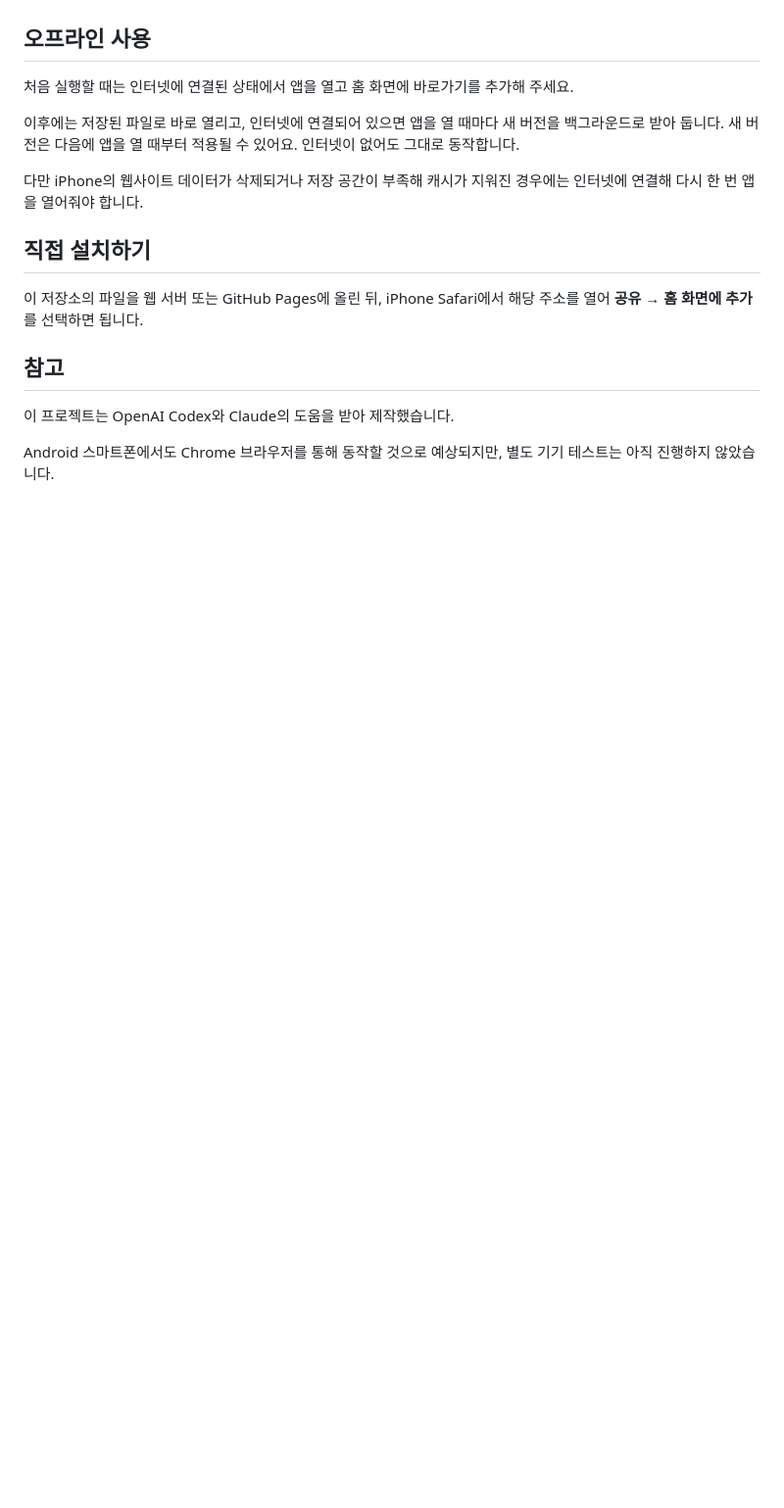
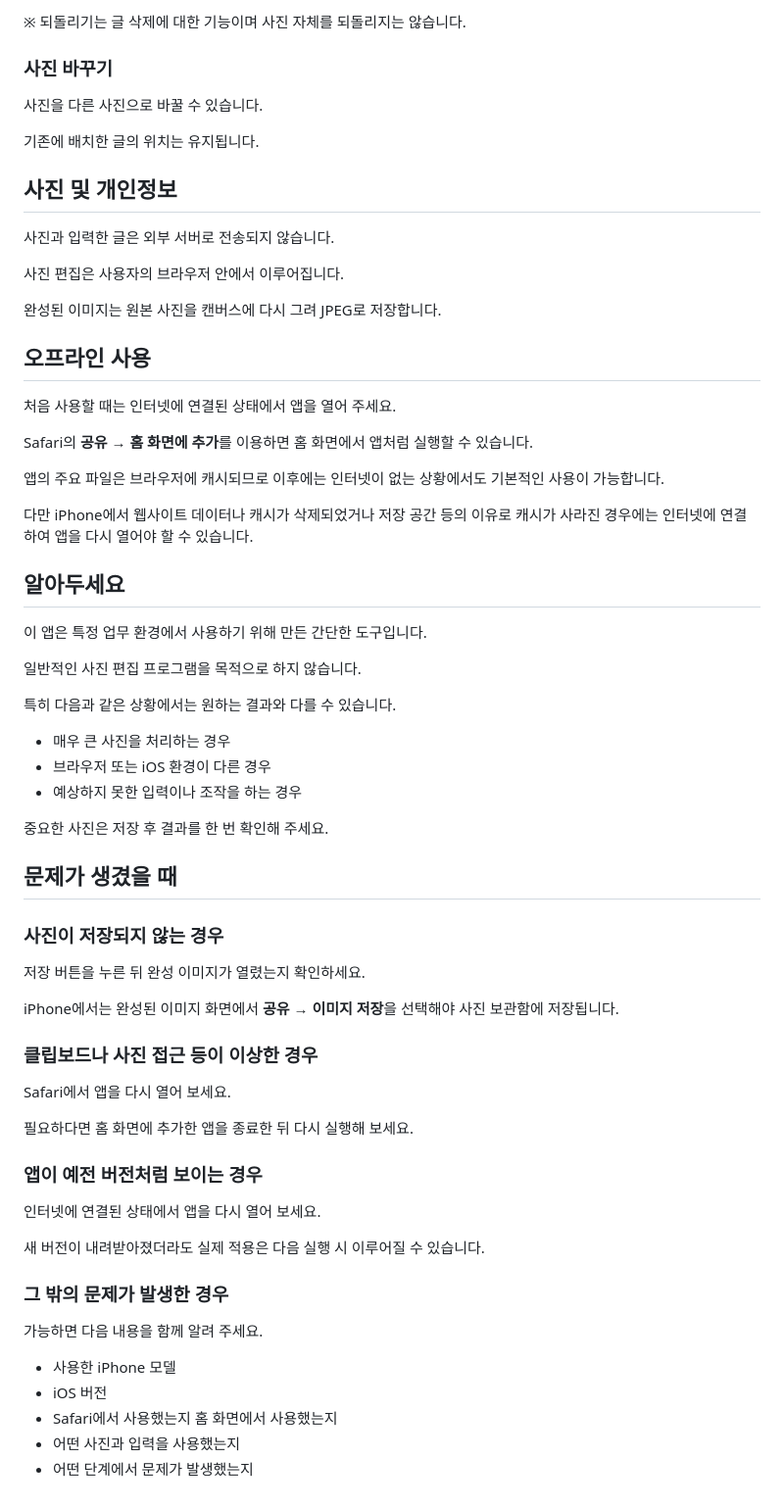
Before and after one commit to unnitti/photo_text_pwa, a Markdown page: README.md, the part around one of its changes. Shown at 98% size. Drawn GitHub-style; blank space fills up the shorter version.

```diff
--- a/README.md
+++ b/README.md
@@ -52,18 +100,69 @@
+※ 되돌리기는 글 삭제에 대한 기능이며 사진 자체를 되돌리지는 않습니다.
+
+### 사진 바꾸기
+
+사진을 다른 사진으로 바꿀 수 있습니다.
+
+기존에 배치한 글의 위치는 유지됩니다.
+
+## 사진 및 개인정보
+
+사진과 입력한 글은 외부 서버로 전송되지 않습니다.
+
+사진 편집은 사용자의 브라우저 안에서 이루어집니다.
+
+완성된 이미지는 원본 사진을 캔버스에 다시 그려 JPEG로 저장합니다.
 
 ## 오프라인 사용
 
-처음 실행할 때는 인터넷에 연결된 상태에서 앱을 열고 홈 화면에 바로가기를 추가해 주세요.
+처음 사용할 때는 인터넷에 연결된 상태에서 앱을 열어 주세요.
 
-이후에는 저장된 파일로 바로 열리고, 인터넷에 연결되어 있으면 앱을 열 때마다 새 버전을 백그라운드로 받아 둡니다. 새 버전은 다음에 앱을 열 때부터 적용될 수 있어요. 인터넷이 없어도 그대로 동작합니다.
+Safari의 **공유 → 홈 화면에 추가**를 이용하면 홈 화면에서 앱처럼 실행할 수 있습니다.
 
-다만 iPhone의 웹사이트 데이터가 삭제되거나 저장 공간이 부족해 캐시가 지워진 경우에는 인터넷에 연결해 다시 한 번 앱을 열어줘야 합니다.
+앱의 주요 파일은 브라우저에 캐시되므로 이후에는 인터넷이 없는 상황에서도 기본적인 사용이 가능합니다.
 
-## 직접 설치하기
+다만 iPhone에서 웹사이트 데이터나 캐시가 삭제되었거나 저장 공간 등의 이유로 캐시가 사라진 경우에는 인터넷에 연결하여 앱을 다시 열어야 할 수 있습니다.
 
-이 저장소의 파일을 웹 서버 또는 GitHub Pages에 올린 뒤, iPhone Safari에서 해당 주소를 열어 **공유 → 홈 화면에 추가**를 선택하면 됩니다.
+## 알아두세요
 
-## 참고
+이 앱은 특정 업무 환경에서 사용하기 위해 만든 간단한 도구입니다.
 
-이 프로젝트는 OpenAI Codex와 Claude의 도움을 받아 제작했습니다.
+일반적인 사진 편집 프로그램을 목적으로 하지 않습니다.
 
-Android 스마트폰에서도 Chrome 브라우저를 통해 동작할 것으로 예상되지만, 별도 기기 테스트는 아직 진행하지 않았습니다.
+특히 다음과 같은 상황에서는 원하는 결과와 다를 수 있습니다.
+
+- 매우 큰 사진을 처리하는 경우
+- 브라우저 또는 iOS 환경이 다른 경우
+- 예상하지 못한 입력이나 조작을 하는 경우
+
+중요한 사진은 저장 후 결과를 한 번 확인해 주세요.
+
+## 문제가 생겼을 때
+
+### 사진이 저장되지 않는 경우
+
+저장 버튼을 누른 뒤 완성 이미지가 열렸는지 확인하세요.
+
+iPhone에서는 완성된 이미지 화면에서 **공유 → 이미지 저장**을 선택해야 사진 보관함에 저장됩니다.
+
+### 클립보드나 사진 접근 등이 이상한 경우
+
+Safari에서 앱을 다시 열어 보세요.
+
+필요하다면 홈 화면에 추가한 앱을 종료한 뒤 다시 실행해 보세요.
+
+### 앱이 예전 버전처럼 보이는 경우
+
+인터넷에 연결된 상태에서 앱을 다시 열어 보세요.
+
+새 버전이 내려받아졌더라도 실제 적용은 다음 실행 시 이루어질 수 있습니다.
+
+### 그 밖의 문제가 발생한 경우
+
+가능하면 다음 내용을 함께 알려 주세요.
+
+- 사용한 iPhone 모델
+- iOS 버전
+- Safari에서 사용했는지 홈 화면에서 사용했는지
+- 어떤 사진과 입력을 사용했는지
+- 어떤 단계에서 문제가 발생했는지
```
Also changed, not shown: other parts of README.md (+84 -36 lines).
